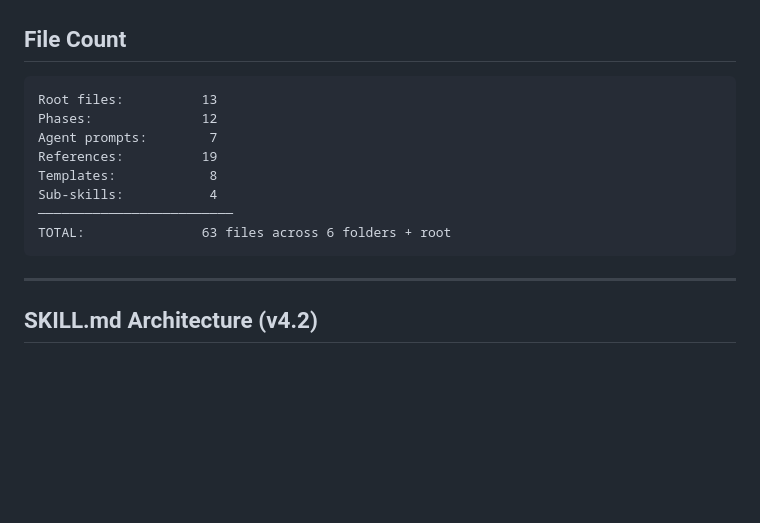
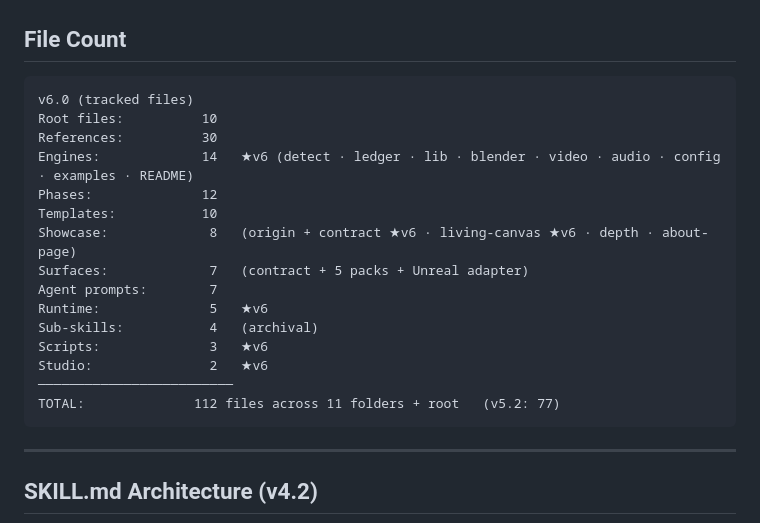
Before and after one commit to Island-Dev-Crew/iron-canvas, a Markdown page: REPO_MAP.md, the part around the change. Rendered like a GitHub page; blank space fills up the shorter version.

Commit message:
docs: REPO_MAP file count for v6 (112 tracked files)
Co-Authored-By: Claude Opus 5.5 <noreply@anthropic.com>

````diff
--- a/REPO_MAP.md
+++ b/REPO_MAP.md
@@ -122,14 +122,21 @@ iron-canvas/
 ## File Count
 
 ```
-Root files:          13
+v6.0 (tracked files)
+Root files:          10
+References:          30
+Engines:             14   ★v6 (detect · ledger · lib · blender · video · audio · config · examples · README)
 Phases:              12
+Templates:           10
+Showcase:             8   (origin + contract ★v6 · living-canvas ★v6 · depth · about-page)
+Surfaces:             7   (contract + 5 packs + Unreal adapter)
 Agent prompts:        7
-References:          19
-Templates:            8
-Sub-skills:           4
+Runtime:              5   ★v6
+Sub-skills:           4   (archival)
+Scripts:              3   ★v6
+Studio:               2   ★v6
 ─────────────────────────
-TOTAL:               63 files across 6 folders + root
+TOTAL:              112 files across 11 folders + root   (v5.2: 77)
 ```
 
 ---
````
